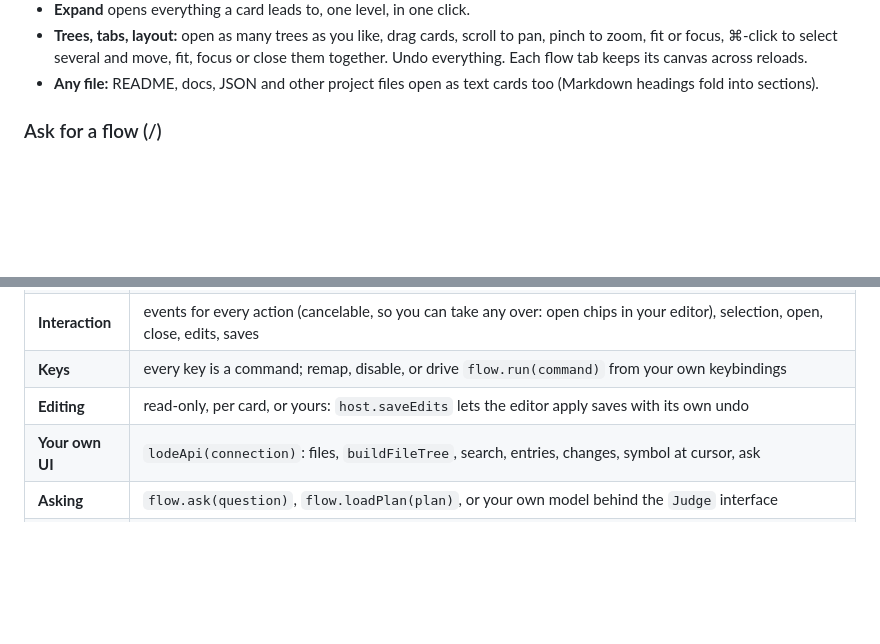
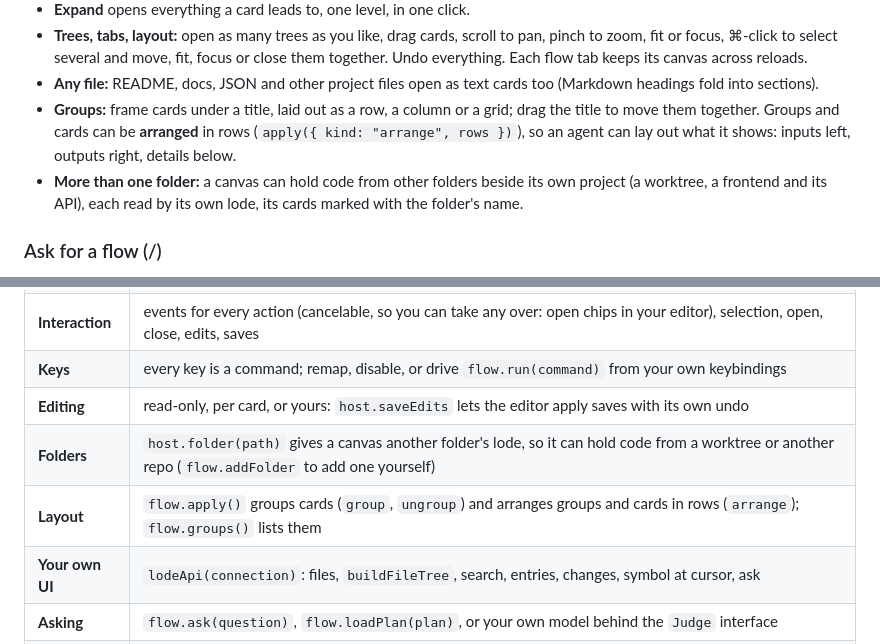
Before and after one commit to damiensmith1/lode, a Markdown page: README.md, 2 parts joined by grey strips. Drawn GitHub-style; blank space fills up the shorter version.

Commit message:
README: groups, arrange and multi-folder canvases

```diff
--- a/README.md
+++ b/README.md
@@ -113,6 +113,13 @@ Go and Java are next, on the same tree-sitter base.
   tab keeps its canvas across reloads.
 - **Any file:** README, docs, JSON and other project files open as text
   cards too (Markdown headings fold into sections).
+- **Groups:** frame cards under a title, laid out as a row, a column or a
+  grid; drag the title to move them together. Groups and cards can be
+  **arranged** in rows (`apply({ kind: "arrange", rows })`), so an agent
+  can lay out what it shows: inputs left, outputs right, details below.
+- **More than one folder:** a canvas can hold code from other folders
+  beside its own project (a worktree, a frontend and its API), each read
+  by its own lode, its cards marked with the folder's name.
 
 ### Ask for a flow (/)
 Type **/** in the top box (or press **/** on a flow) and ask in plain words:
@@ -405,6 +412,8 @@ What a host can plug in or take over:
 | **Interaction** | events for every action (cancelable, so you can take any over: open chips in your editor), selection, open, close, edits, saves |
 | **Keys** | every key is a command; remap, disable, or drive `flow.run(command)` from your own keybindings |
 | **Editing** | read-only, per card, or yours: `host.saveEdits` lets the editor apply saves with its own undo |
+| **Folders** | `host.folder(path)` gives a canvas another folder's lode, so it can hold code from a worktree or another repo (`flow.addFolder` to add one yourself) |
+| **Layout** | `flow.apply()` groups cards (`group`, `ungroup`) and arranges groups and cards in rows (`arrange`); `flow.groups()` lists them |
 | **Your own UI** | `lodeApi(connection)`: files, `buildFileTree`, search, entries, changes, symbol at cursor, ask |
 | **Asking** | `flow.ask(question)`, `flow.loadPlan(plan)`, or your own model behind the `Judge` interface |
 | **Explaining** | the service's `explain` (streams `explain` events on the connection) with the flow's `scope()` / `apply()` / `highlight()` for your own UI; `explain()` in Node; your own model behind `ChatModel` |
```
